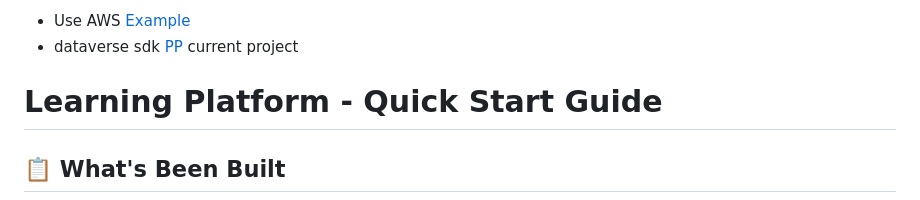
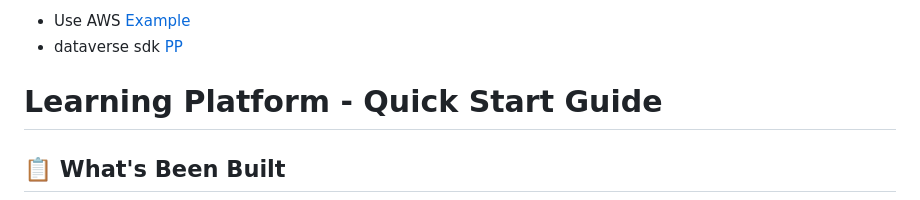
Before and after one commit to ophelialabs/Learning_Platform, a Markdown page: README.md, the part around the change. Drawn GitHub-style.

```diff
--- a/README.md
+++ b/README.md
@@ -6,7 +6,7 @@ CFD, Book companion, Periodic Table
 4. Setup SQL/Hyrax integration
 5. Spring boot/java or React/ADK
  - Use AWS [Example](https://github.com/aws-containers/retail-store-sample-app/tree/main/src/ui/src/main/java/com/amazon/sample/ui/)
- - dataverse sdk [PP](https://learn.microsoft.com/en-us/power-apps/developer/data-platform/sdk-python/overview) current project
+ - dataverse sdk [PP](https://learn.microsoft.com/en-us/power-apps/developer/data-platform/sdk-python/overview)
 
 # Learning Platform - Quick Start Guide
 
```
